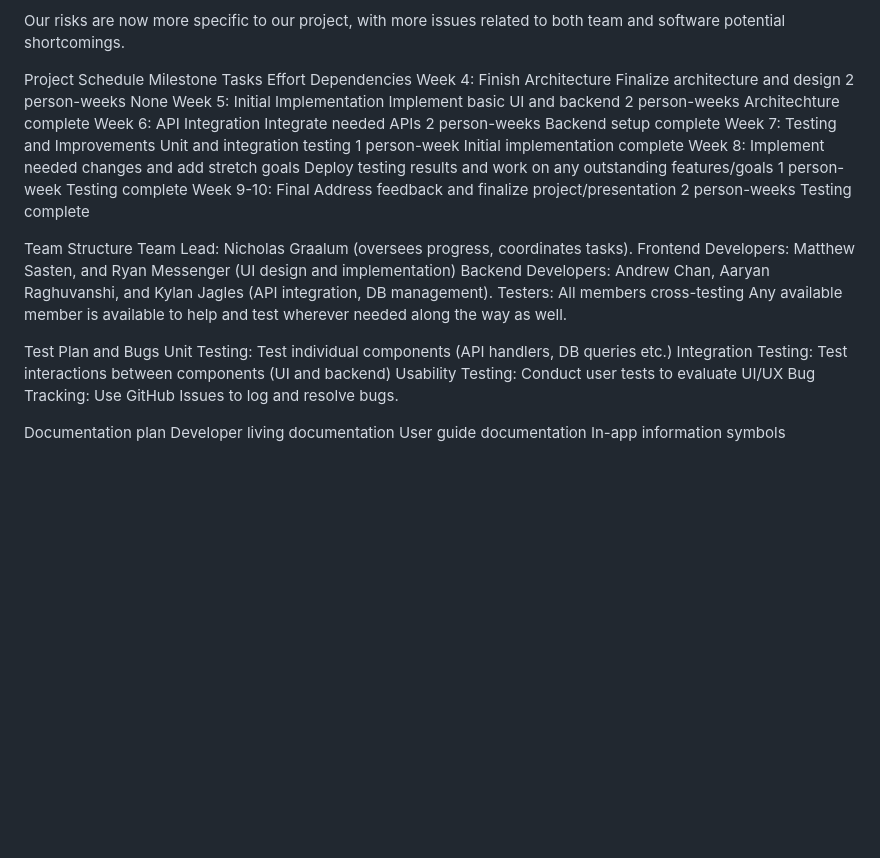
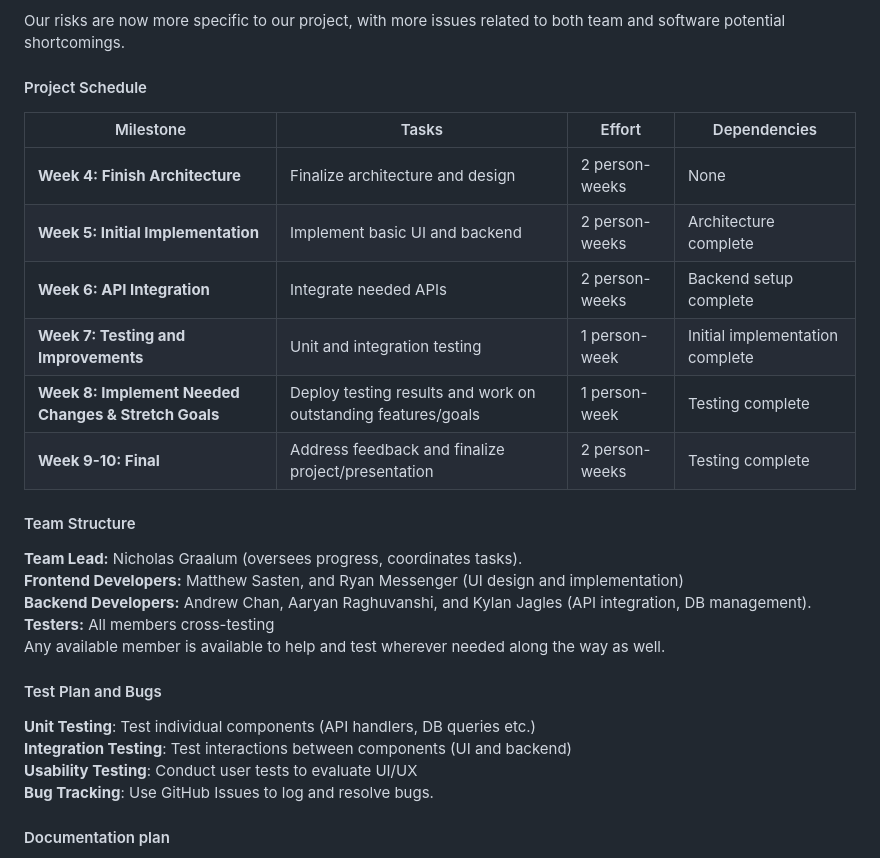
Before and after one commit to NicholasGraalum/CS362-Project, a Markdown page: LIVINGDOC.md, the part around the change printed below. GitHub-like rendering; blank space fills up the shorter version.

```diff
--- a/LIVINGDOC.md
+++ b/LIVINGDOC.md
@@ -321,54 +292,36 @@ Draw out our design plan, designate roles with no conflicts.
 Our risks are now more specific to our project, with more issues related to both team and software potential shortcomings.
 
 
-Project Schedule
-Milestone
-Tasks
-Effort
-Dependencies
-Week 4: Finish Architecture
-Finalize architecture and design
-2 person-weeks
-None
-Week 5: Initial Implementation
-Implement basic UI and backend
-2 person-weeks
-Architechture complete
-Week 6: API Integration
-Integrate needed APIs
-2 person-weeks
-Backend setup complete
-Week 7: Testing and Improvements
-Unit and integration testing
-1 person-week
-Initial implementation complete
-Week 8: Implement needed changes and add stretch goals
-Deploy testing results and work on any outstanding features/goals
-1 person-week
-Testing complete
-Week 9-10: Final
-Address feedback and finalize project/presentation
-2 person-weeks
-Testing complete
+#### Project Schedule
+
+| Milestone                                      | Tasks                                               | Effort         | Dependencies               |
+|------------------------------------------------|-----------------------------------------------------|---------------|----------------------------|
+| **Week 4: Finish Architecture**               | Finalize architecture and design                   | 2 person-weeks | None                       |
+| **Week 5: Initial Implementation**            | Implement basic UI and backend                     | 2 person-weeks | Architecture complete      |
+| **Week 6: API Integration**                   | Integrate needed APIs                              | 2 person-weeks | Backend setup complete     |
+| **Week 7: Testing and Improvements**          | Unit and integration testing                       | 1 person-week  | Initial implementation complete |
+| **Week 8: Implement Needed Changes & Stretch Goals** | Deploy testing results and work on outstanding features/goals | 1 person-week  | Testing complete           |
+| **Week 9-10: Final**                          | Address feedback and finalize project/presentation | 2 person-weeks | Testing complete           |
 
 
 
-Team Structure
-Team Lead: Nicholas Graalum (oversees progress, coordinates tasks).
-Frontend Developers: Matthew Sasten, and Ryan Messenger (UI design and implementation)
-Backend Developers: Andrew Chan, Aaryan Raghuvanshi, and Kylan Jagles (API integration, DB management).
-Testers: All members cross-testing
+
+#### Team Structure
+**Team Lead:** Nicholas Graalum (oversees progress, coordinates tasks).
+**Frontend Developers:** Matthew Sasten, and Ryan Messenger (UI design and implementation)
+**Backend Developers:** Andrew Chan, Aaryan Raghuvanshi, and Kylan Jagles (API integration, DB management).
+**Testers:** All members cross-testing
 Any available member is available to help and test wherever needed along the way as well.
 
 
-Test Plan and Bugs
-Unit Testing: Test individual components (API handlers, DB queries etc.)
-Integration Testing: Test interactions between components (UI and backend)
-Usability Testing: Conduct user tests to evaluate UI/UX
-Bug Tracking: Use GitHub Issues to log and resolve bugs.
+#### Test Plan and Bugs
+**Unit Testing**: Test individual components (API handlers, DB queries etc.)
+**Integration Testing**: Test interactions between components (UI and backend)
+**Usability Testing**: Conduct user tests to evaluate UI/UX
+**Bug Tracking**: Use GitHub Issues to log and resolve bugs.
 
 
-Documentation plan
+#### Documentation plan
 Developer living documentation
 User guide documentation
 In-app information symbols
```
Also changed, not shown: other parts of LIVINGDOC.md (+133 -162 lines).
